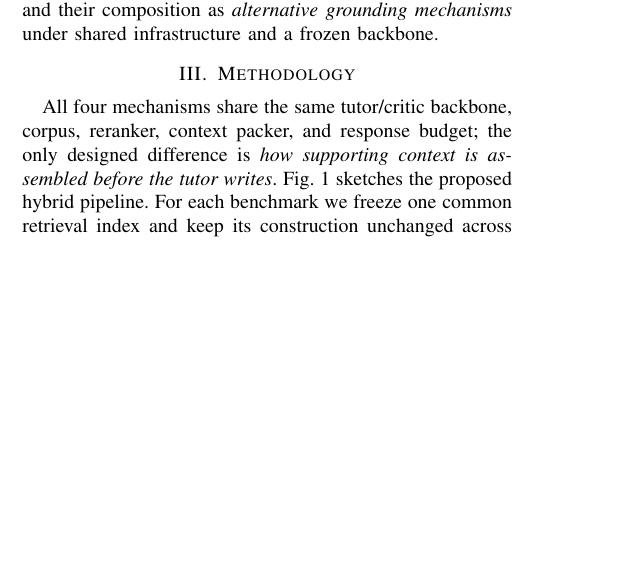
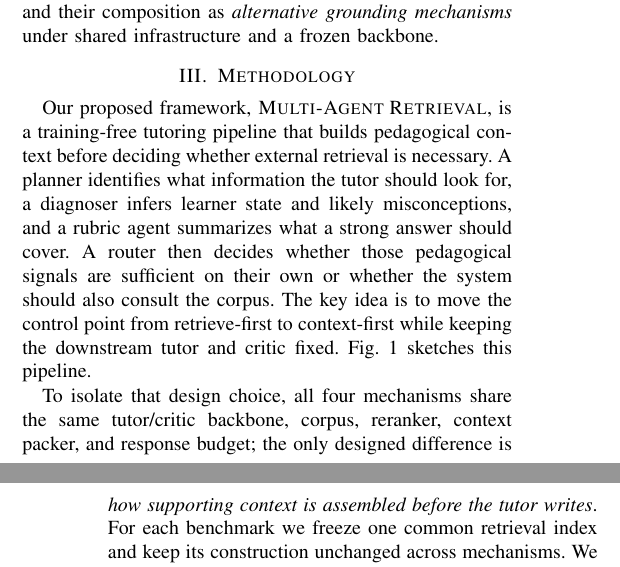
Before and after one commit to CatfishW/MultiAgentOL, a LaTeX paper (main_smc.tex): part of one column of page 2 of 6 before the commit and two parts of the columns of pages 2 and 3 of 6 after it, the two joined at a grey line, cut so that both start at the same text, the shorter picture padded with empty space. Compiled offline with pdfLaTeX.

Commit message:
Introduce framework at methodology start

```diff
--- a/main_smc.tex
+++ b/main_smc.tex
@@ -91,7 +91,9 @@ Recent tutoring systems instantiate specialized educational roles--AgentTutor~\c
 \section{Methodology}
 \label{sec:methodology}
 
-All four mechanisms share the same tutor/critic backbone, corpus, reranker, context packer, and response budget; the only designed difference is \emph{how supporting context is assembled before the tutor writes}. Fig.~\ref{fig:framework} sketches the proposed hybrid pipeline. For each benchmark we freeze one common retrieval index and keep its construction unchanged across mechanisms. We omit one additional agentic-retrieval variant from the main table because it does not have a fully matched slice on every benchmark; including it would reintroduce unequal-example-set comparisons. The design principle is simple: retrieve when external evidence is genuinely needed, and otherwise spend the budget on building a better pedagogical view of the learner and the grading criteria. Backbone calls are therefore treated as an observed efficiency outcome rather than a quantity forced to be equal by design.
+Our proposed framework, \textsc{Multi-Agent Retrieval}, is a training-free tutoring pipeline that builds pedagogical context before deciding whether external retrieval is necessary. A planner identifies what information the tutor should look for, a diagnoser infers learner state and likely misconceptions, and a rubric agent summarizes what a strong answer should cover. A router then decides whether those pedagogical signals are sufficient on their own or whether the system should also consult the corpus. The key idea is to move the control point from retrieve-first to context-first while keeping the downstream tutor and critic fixed. Fig.~\ref{fig:framework} sketches this pipeline.
+
+To isolate that design choice, all four mechanisms share the same tutor/critic backbone, corpus, reranker, context packer, and response budget; the only designed difference is \emph{how supporting context is assembled before the tutor writes}. For each benchmark we freeze one common retrieval index and keep its construction unchanged across mechanisms. We omit one additional agentic-retrieval variant from the main table because it does not have a fully matched slice on every benchmark; including it would reintroduce unequal-example-set comparisons. The design principle is simple: retrieve when external evidence is genuinely needed, and otherwise spend the budget on building a better pedagogical view of the learner and the grading criteria. Backbone calls are therefore treated as an observed efficiency outcome rather than a quantity forced to be equal by design.
 
 \subsection{Regime-aware routing}
 
```
